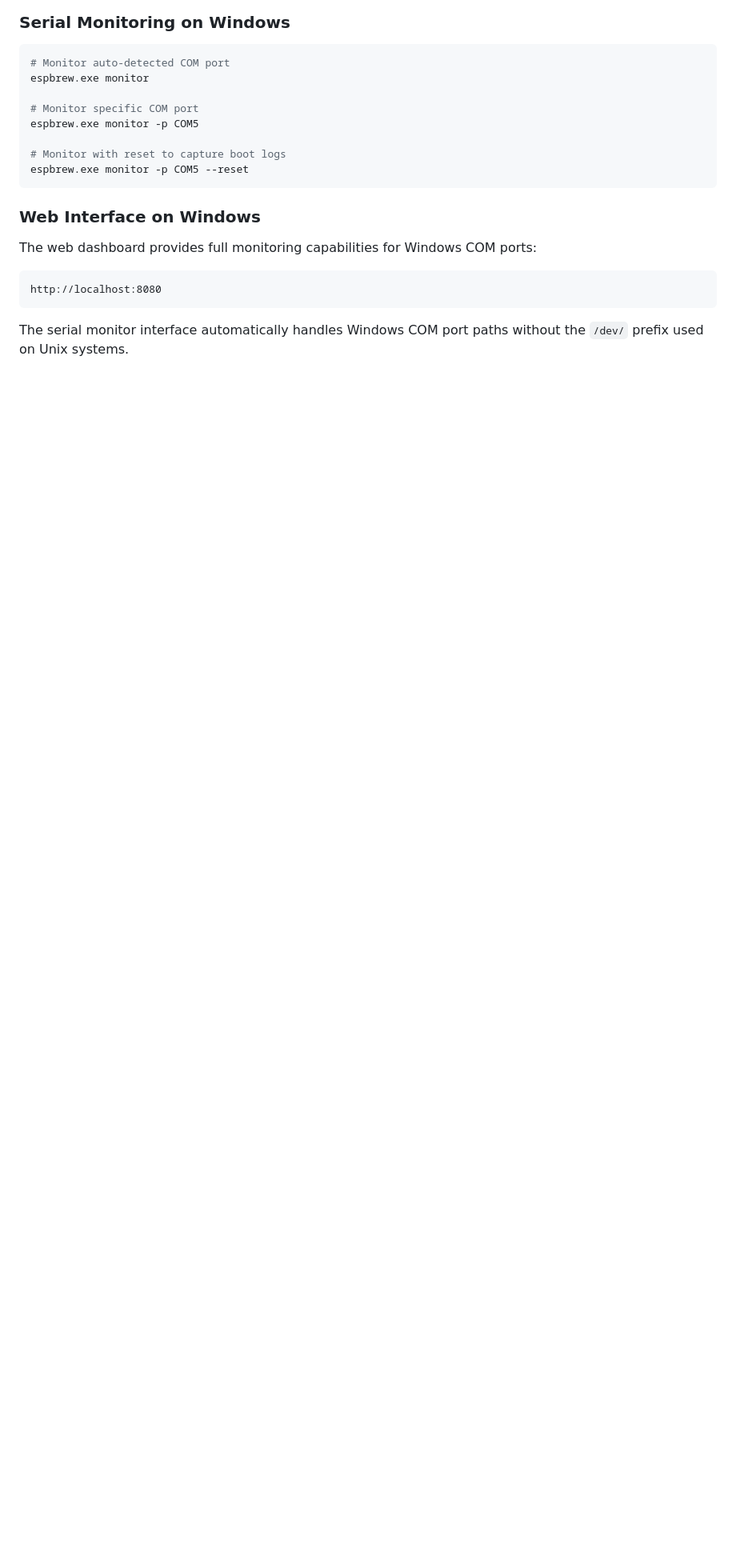
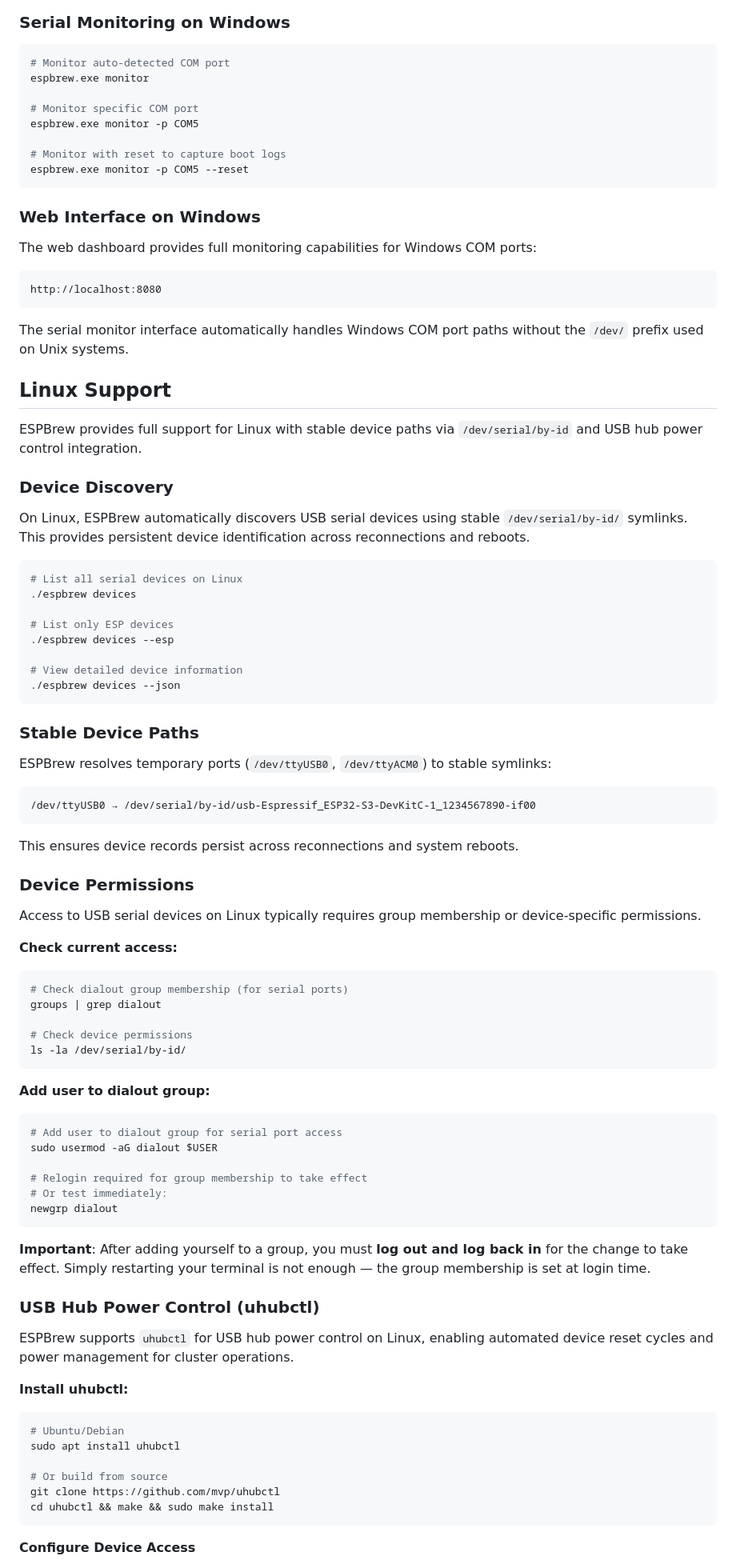
Before and after one commit to georgik/espbrew-go, a Markdown page: README.md, the part around one of its changes. Shown at 80% size. GitHub-like rendering; blank space fills up the shorter version.

````diff
--- a/README.md
+++ b/README.md
@@ -188,3 +188,73 @@ http://localhost:8080
 ```
 
 The serial monitor interface automatically handles Windows COM port paths without the `/dev/` prefix used on Unix systems.
+
+## Linux Support
+
+ESPBrew provides full support for Linux with stable device paths via `/dev/serial/by-id` and USB hub power control integration.
+
+### Device Discovery
+
+On Linux, ESPBrew automatically discovers USB serial devices using stable `/dev/serial/by-id/` symlinks. This provides persistent device identification across reconnections and reboots.
+
+```bash
+# List all serial devices on Linux
+./espbrew devices
+
+# List only ESP devices
+./espbrew devices --esp
+
+# View detailed device information
+./espbrew devices --json
+```
+
+### Stable Device Paths
+
+ESPBrew resolves temporary ports (`/dev/ttyUSB0`, `/dev/ttyACM0`) to stable symlinks:
+```
+/dev/ttyUSB0 → /dev/serial/by-id/usb-Espressif_ESP32-S3-DevKitC-1_1234567890-if00
+```
+
+This ensures device records persist across reconnections and system reboots.
+
+### Device Permissions
+
+Access to USB serial devices on Linux typically requires group membership or device-specific permissions.
+
+**Check current access:**
+```bash
+# Check dialout group membership (for serial ports)
+groups | grep dialout
+
+# Check device permissions
+ls -la /dev/serial/by-id/
+```
+
+**Add user to dialout group:**
+```bash
+# Add user to dialout group for serial port access
+sudo usermod -aG dialout $USER
+
+# Relogin required for group membership to take effect
+# Or test immediately:
+newgrp dialout
+```
+
+**Important**: After adding yourself to a group, you must **log out and log back in** for the change to take effect. Simply restarting your terminal is not enough — the group membership is set at login time.
+
+### USB Hub Power Control (uhubctl)
+
+ESPBrew supports `uhubctl` for USB hub power control on Linux, enabling automated device reset cycles and power management for cluster operations.
+
+**Install uhubctl:**
+```bash
+# Ubuntu/Debian
+sudo apt install uhubctl
+
+# Or build from source
+git clone https://github.com/mvp/uhubctl
+cd uhubctl && make && sudo make install
+```
+
+**Configure Device Access**
+
````
Also changed, not shown: other parts of README.md (+74 -0 lines).
